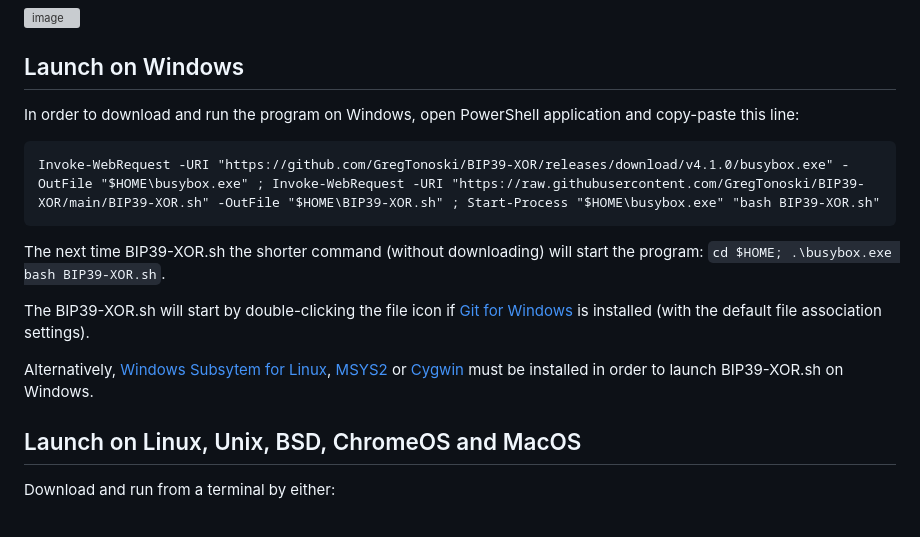
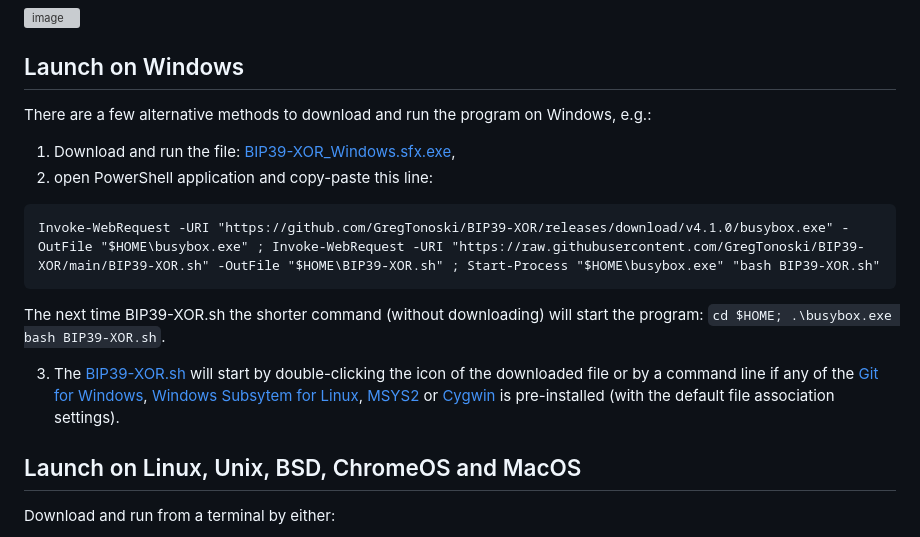
Before and after one commit to GregTonoski/BIP39-XOR, a Markdown page: README.md, the part around the change. Rendered like a GitHub page; grey boxes are pictures that could not be loaded.

Commit message:
Update README.md - launch on Windows with BIP39-XOR_Windows.sfx.exe

````diff
--- a/README.md
+++ b/README.md
@@ -25,15 +25,16 @@ Generate input BIP-39 twelve codewords randomly and output two complementary enc
 
 
 ## Launch on Windows
-In order to download and run the program on Windows, open PowerShell application and copy-paste this line:
+There are a few alternative methods to download and run the program on Windows, e.g.:
+1. Download and run the file: [BIP39-XOR_Windows.sfx.exe](https://github.com/GregTonoski/BIP39-XOR/releases/download/v5.0.0/BIP39-XOR_Windows.sfx.exe),
+2. open PowerShell application and copy-paste this line:
 ```
 Invoke-WebRequest -URI "https://github.com/GregTonoski/BIP39-XOR/releases/download/v4.1.0/busybox.exe" -OutFile "$HOME\busybox.exe" ; Invoke-WebRequest -URI "https://raw.githubusercontent.com/GregTonoski/BIP39-XOR/main/BIP39-XOR.sh" -OutFile "$HOME\BIP39-XOR.sh" ; Start-Process "$HOME\busybox.exe" "bash BIP39-XOR.sh"
 ```
 The next time BIP39-XOR.sh the shorter command (without downloading) will start the program: `cd $HOME; .\busybox.exe bash BIP39-XOR.sh`.
 
-The BIP39-XOR.sh will start by double-clicking the file icon if [Git for Windows](https://git-scm.com/downloads) is installed (with the default file association settings).
+3. The [BIP39-XOR.sh](https://raw.githubusercontent.com/GregTonoski/BIP39-XOR/main/BIP39-XOR.sh) will start by double-clicking the icon of the downloaded file or by a command line if any of the [Git for Windows](https://git-scm.com/downloads), [Windows Subsytem for Linux](https://learn.microsoft.com/en-us/windows/wsl/install), [MSYS2](https://www.msys2.org/) or [Cygwin](https://www.cygwin.com/) is pre-installed (with the default file association settings).
 
-Alternatively, [Windows Subsytem for Linux](https://learn.microsoft.com/en-us/windows/wsl/install), [MSYS2](https://www.msys2.org/) or [Cygwin](https://www.cygwin.com/) must be installed in order to launch BIP39-XOR.sh on Windows.
 ## Launch on Linux, Unix, BSD, ChromeOS and MacOS
 Download and run from a terminal by either:
 ```
````
